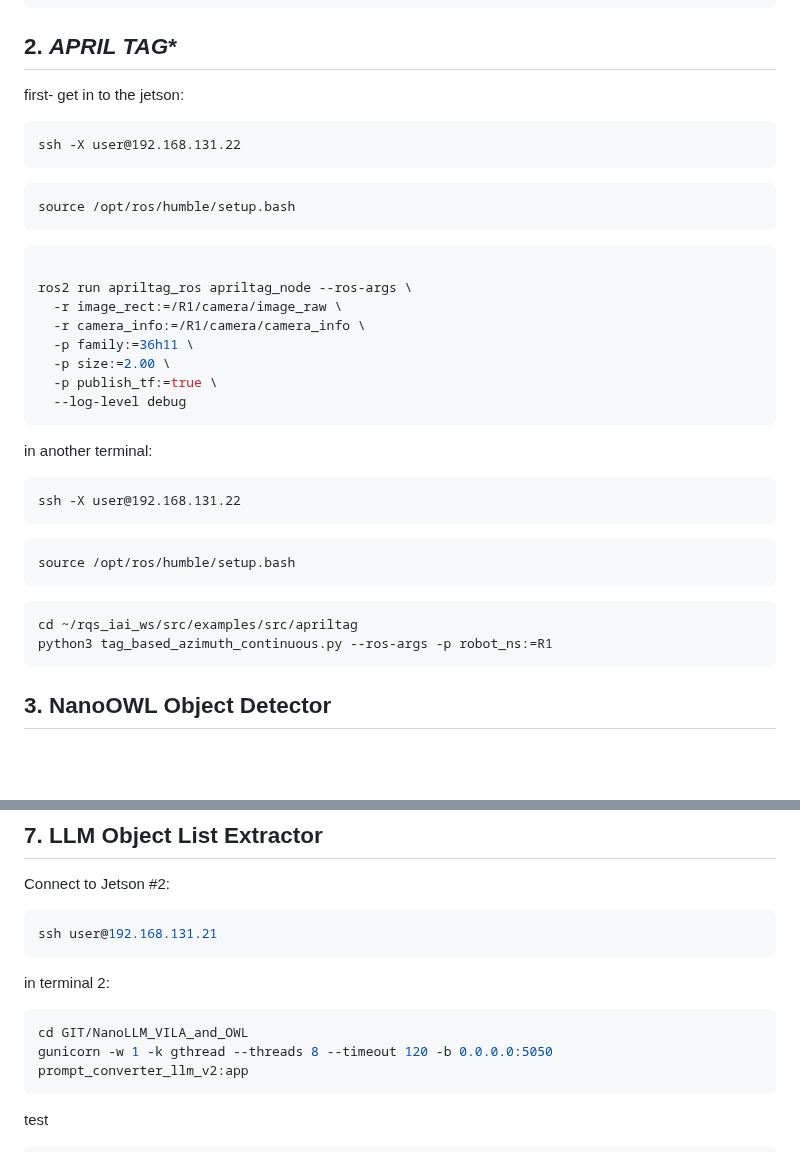
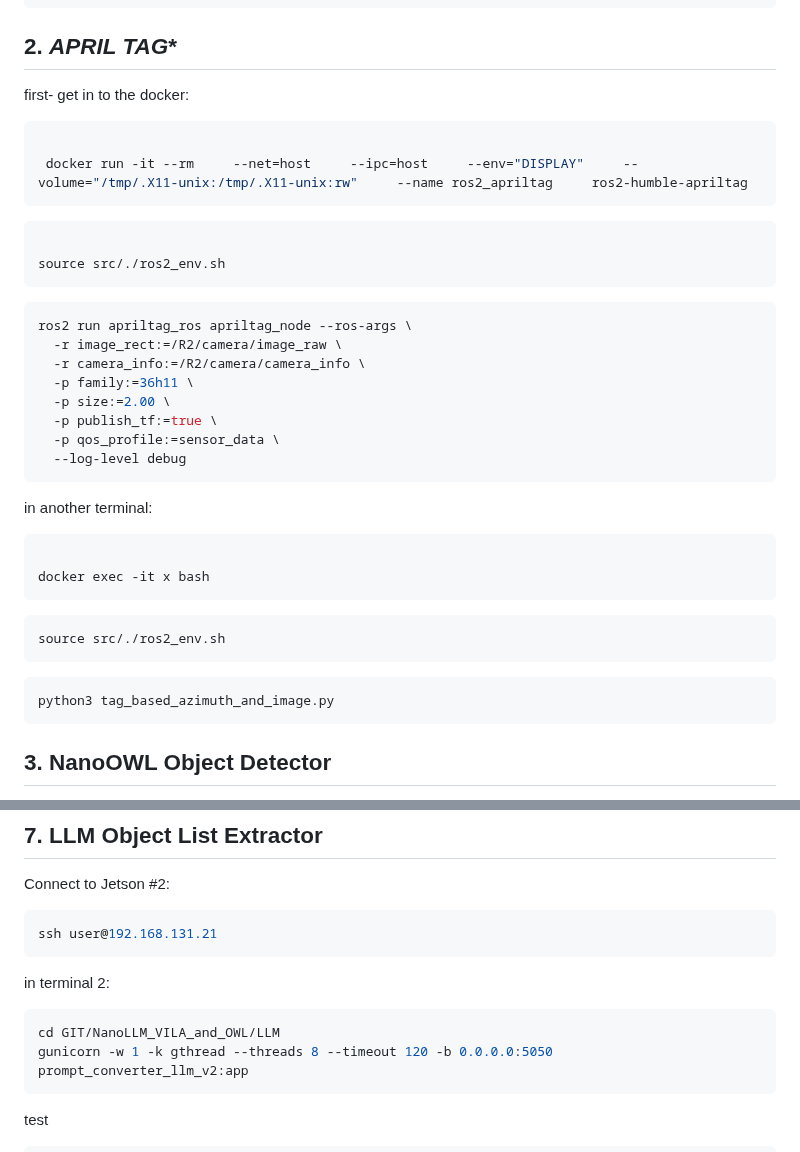
Before and after one commit to sparx-mth/NanoLLM_VILA_and_OWL, a Markdown page: README.md, 2 parts joined by grey strips. Drawn GitHub-style; blank space fills up the shorter version.

````diff
--- a/README.md
+++ b/README.md
@@ -23,36 +23,40 @@ curl -s -X POST http://127.0.0.1:8080/describe   -H "Content-Type: application/j
 
 
 ## 2. *APRIL TAG**
-first- get in to the jetson:
-```
-ssh -X user@192.168.131.22
-```
+first- get in to the docker:
+```bash
 
-```bash
-source /opt/ros/humble/setup.bash
+ docker run -it --rm     --net=host     --ipc=host     --env="DISPLAY"     --volume="/tmp/.X11-unix:/tmp/.X11-unix:rw"     --name ros2_apriltag     ros2-humble-apriltag
 ```
 
 ```bash
 
+source src/./ros2_env.sh
+```
+
+
+
+```bash
 ros2 run apriltag_ros apriltag_node --ros-args \
-  -r image_rect:=/R1/camera/image_raw \
-  -r camera_info:=/R1/camera/camera_info \
+  -r image_rect:=/R2/camera/image_raw \
+  -r camera_info:=/R2/camera/camera_info \
   -p family:=36h11 \
   -p size:=2.00 \
   -p publish_tf:=true \
+  -p qos_profile:=sensor_data \
   --log-level debug
 ```
 
 in another terminal:
-```
-ssh -X user@192.168.131.22
+```bash
+
+docker exec -it x bash
 ```
 ```bash
-source /opt/ros/humble/setup.bash
+source src/./ros2_env.sh
 ```
 ```bash
-cd ~/rqs_iai_ws/src/examples/src/apriltag
-python3 tag_based_azimuth_continuous.py --ros-args -p robot_ns:=R1
+python3 tag_based_azimuth_and_image.py
 ```
 
 
@@ -151,7 +155,7 @@ ssh user@192.168.131.21
 ```
 in terminal 2:
 ```bash
-cd GIT/NanoLLM_VILA_and_OWL
+cd GIT/NanoLLM_VILA_and_OWL/LLM
 gunicorn -w 1 -k gthread --threads 8 --timeout 120 -b 0.0.0.0:5050 prompt_converter_llm_v2:app
 ```
 test
````
